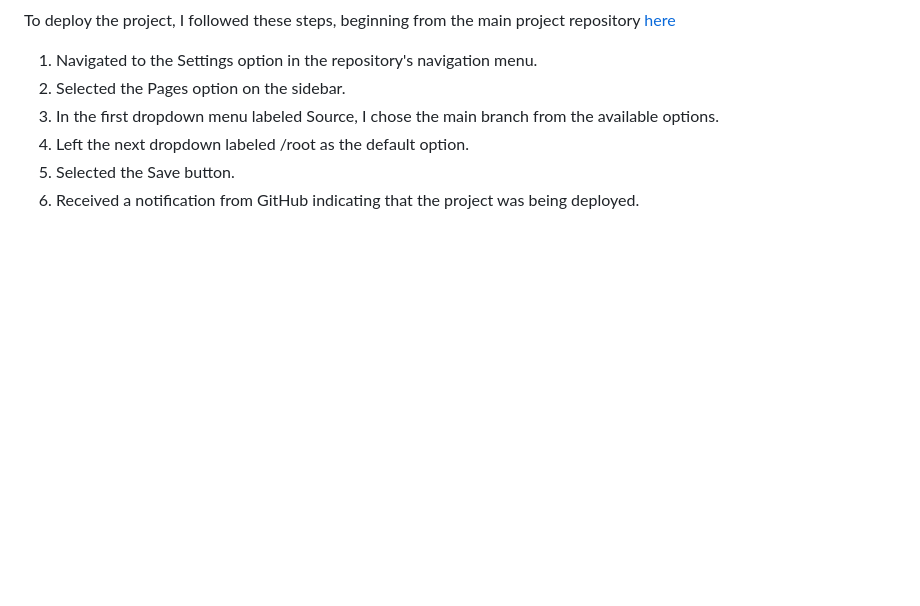
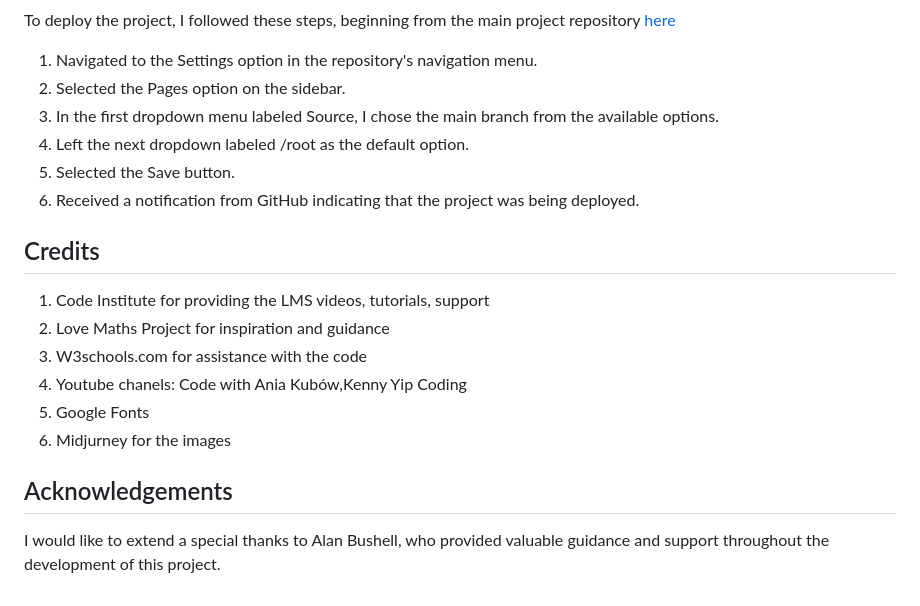
Before and after one commit to Karoskodev/Whack-a-Mole, a Markdown page: README.md, the part around one of its changes. GitHub-like rendering; blank space fills up the shorter version.

Commit message:
Add credits and asknowledgements in to README.md

```diff
--- a/README.md
+++ b/README.md
@@ -117,3 +118,14 @@ mobile:
 4. Left the next dropdown labeled /root as the default option.
 5. Selected the Save button.
 6. Received a notification from GitHub indicating that the project was being deployed.
+
+## Credits
+ 1. Code Institute for providing the LMS videos, tutorials, support
+ 2. Love Maths Project for inspiration and guidance
+ 3. W3schools.com for assistance with the code
+ 5. Youtube chanels: Code with Ania Kubów,Kenny Yip Coding
+ 6. Google Fonts
+ 7. Midjurney for the images
+
+## Acknowledgements
+I would like to extend a special thanks to Alan Bushell, who provided valuable guidance and support throughout the development of this project.
```
Also changed, not shown: other parts of README.md (+1 -0 lines).
